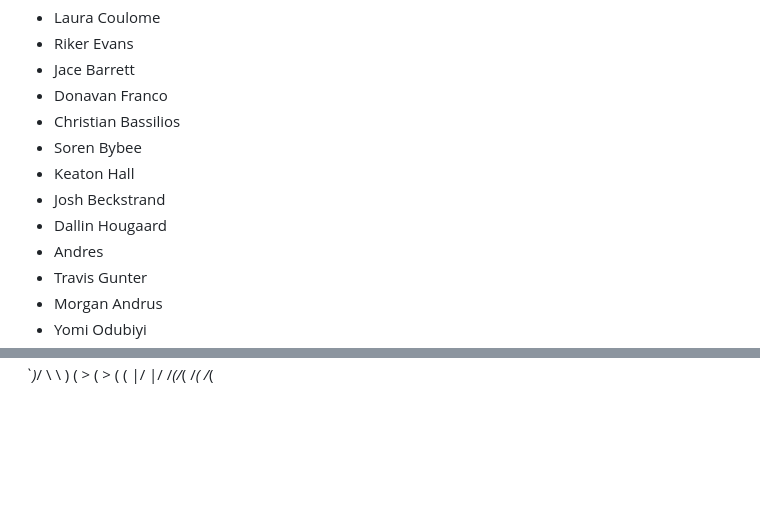
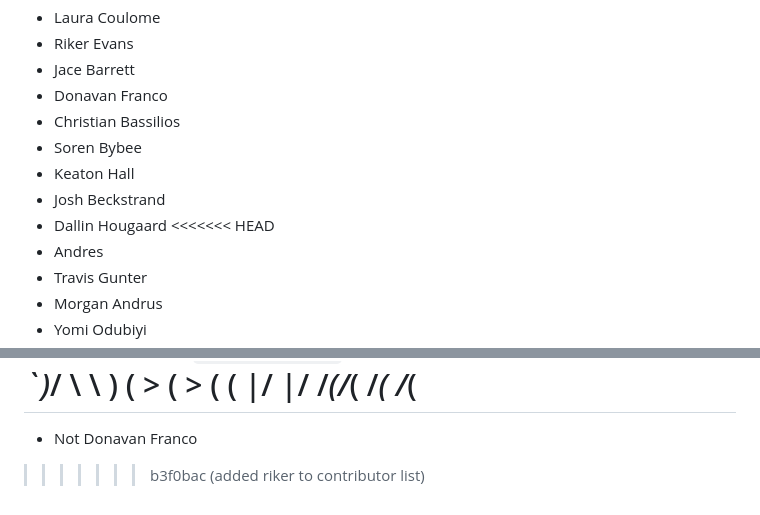
Before and after one commit to rikerevans360/class-api-selenium, a Markdown page: README.md, 2 parts joined by grey strips. Drawn GitHub-style; blank space fills up the shorter version.

```diff
--- a/README.md
+++ b/README.md
@@ -67,6 +67,7 @@ http://127.0.0.1:5000/favoritequote
 * Keaton Hall
 * Josh Beckstrand
 * Dallin Hougaard
+<<<<<<< HEAD
 * Andres
 * Travis Gunter
 * Morgan Andrus
@@ -96,3 +97,6 @@ Go Trailblazers!
        `)_/    \  \  )    ( >  ( >
                 \( \(     |/   |/
                 /_(/_(    /_(  /_(
+=======
+* Not Donavan Franco
+>>>>>>> b3f0bac (added riker to contributor list)
```
